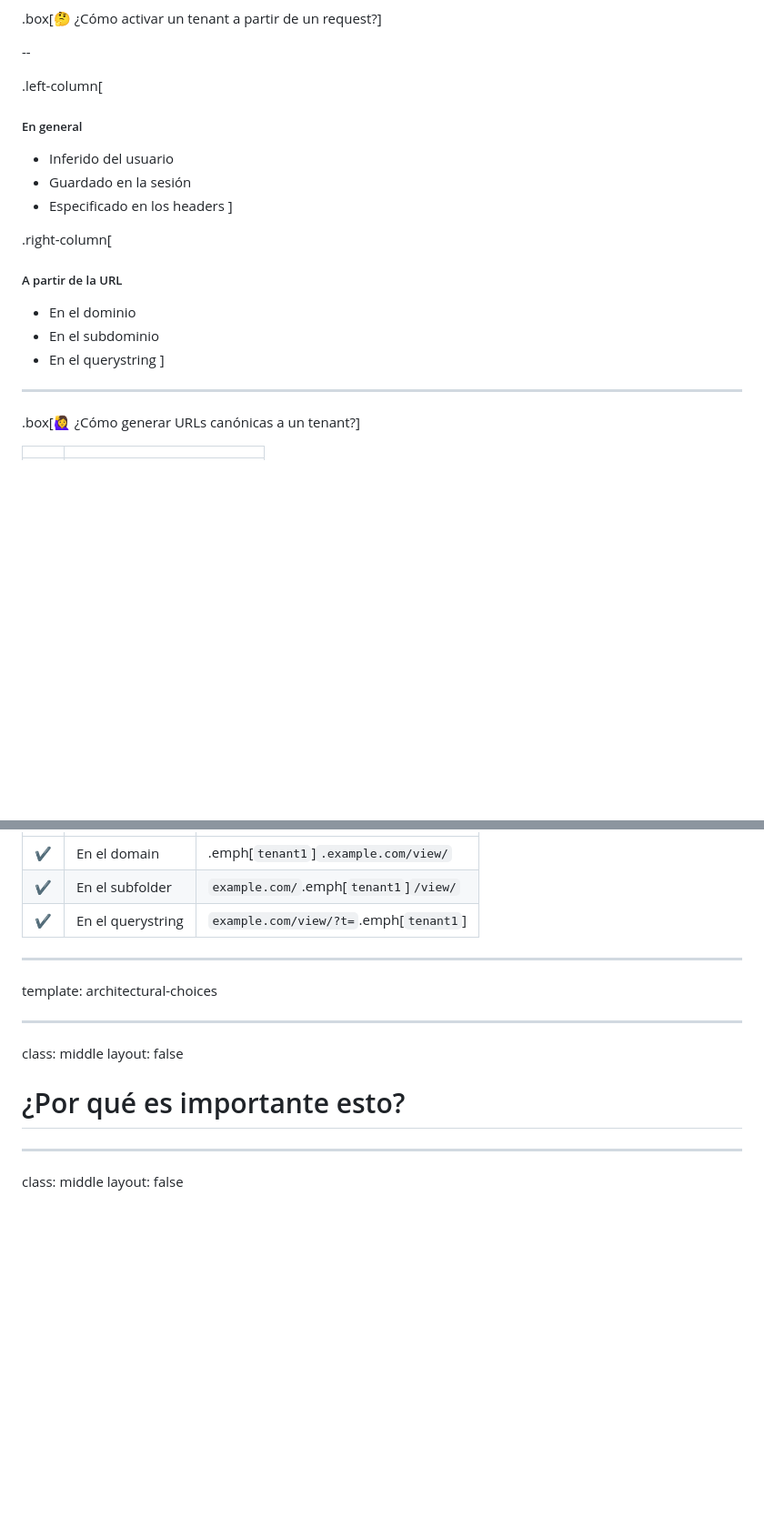
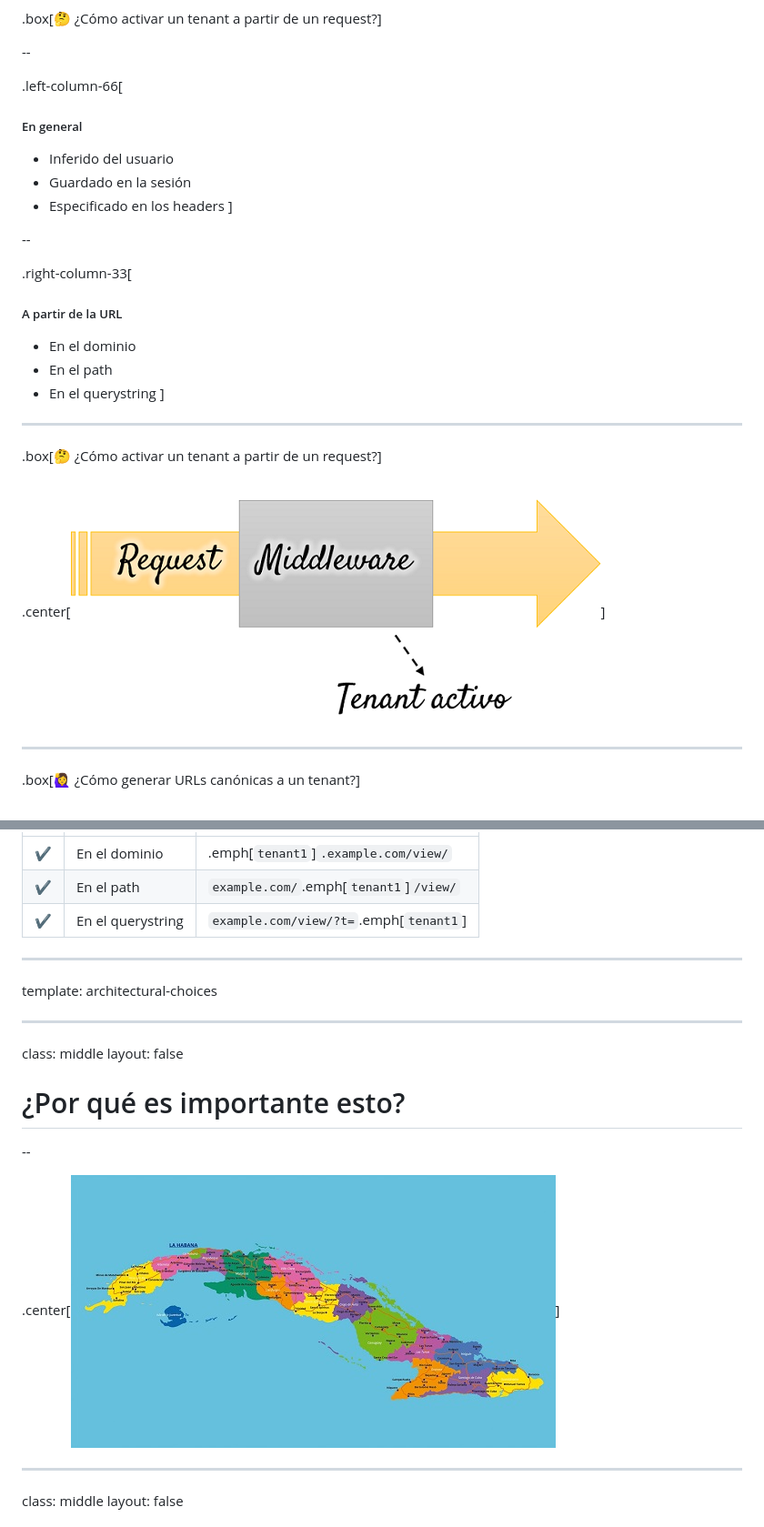
Before and after one commit to lorinkoz/talk-pythonpizzahlg20-barbacoa, a Markdown page: slides.md, 2 parts joined by grey strips. Shown at 91% size. Rendered like a GitHub page; pictures changed too: images/cuba.jpg (added), images/diagram-middleware-active-tenant.png (added); blank space fills up the shorter version.

```diff
--- a/slides.md
+++ b/slides.md
@@ -412,7 +454,7 @@ layout: true
 
 --
 
-.left-column[
+.left-column-66[
 
 ##### En general
 
@@ -421,15 +463,25 @@ layout: true
 -   Especificado en los headers
     ]
 
-.right-column[
+--
+
+.right-column-33[
 
 ##### A partir de la URL
 
 -   En el dominio
--   En el subdominio
+-   En el path
 -   En el querystring
     ]
 
 ---
 
+.box[🤔 ¿Cómo activar un tenant a partir de un request?]
+
+<br/>
+
+.center[![Diagrama de middleware y tenant activo](images/diagram-middleware-active-tenant.png)]
+
+---
+
 .box[🙋‍♀️ ¿Cómo generar URLs canónicas a un tenant?]
@@ -447,7 +503,7 @@ layout: true
 |     |                   |                                        |
 | --- | ----------------- | -------------------------------------- |
-| ✔️  | En el domain      | .emph[`tenant1`]`.example.com/view/`   |
-| ✔️  | En el subfolder   | `example.com/`.emph[`tenant1`]`/view/` |
+| ✔️  | En el dominio     | .emph[`tenant1`]`.example.com/view/`   |
+| ✔️  | En el path        | `example.com/`.emph[`tenant1`]`/view/` |
 | ✔️  | En el querystring | `example.com/view/?t=`.emph[`tenant1`] |
 
 ---
@@ -460,6 +516,10 @@ class: middle
 layout: false
 
 # ¿Por qué es importante esto?
+
+--
+
+.center[![Mapa de Cuba](images/cuba.jpg)]
 
 ---
 
```
Also changed, not shown: other parts of slides.md (+65 -10 lines), images/diagram-multi-tenancy.png (deleted), images/figurines.png (added).
